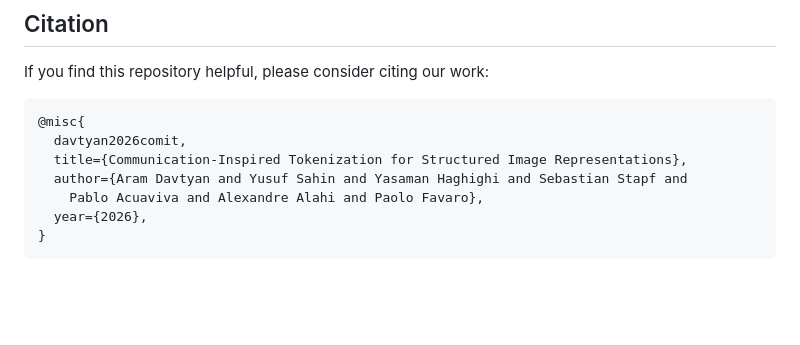
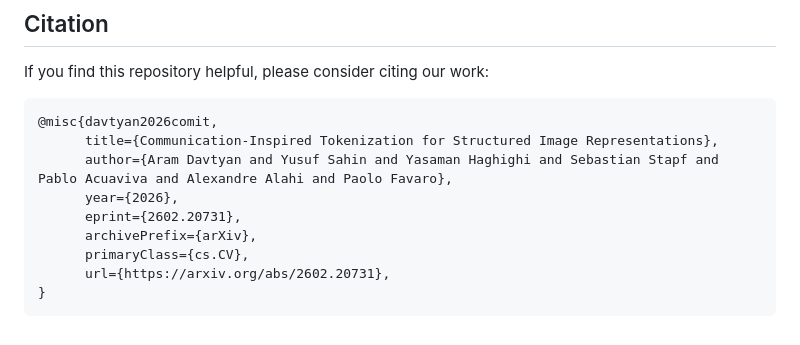
Before and after one commit to Araachie/comit, a Markdown page: README.md, the part around one of its changes. GitHub-like rendering; blank space fills up the shorter version.

````diff
--- a/README.md
+++ b/README.md
@@ -163,11 +163,13 @@ see THIRD_PARTY_NOTICES.md. The overall project is intended for research and aca
 If you find this repository helpful, please consider citing our work:
 
 ```bibtex
-@misc{
-  davtyan2026comit,
-  title={Communication-Inspired Tokenization for Structured Image Representations},
-  author={Aram Davtyan and Yusuf Sahin and Yasaman Haghighi and Sebastian Stapf and
-    Pablo Acuaviva and Alexandre Alahi and Paolo Favaro},
-  year={2026},
+@misc{davtyan2026comit,
+      title={Communication-Inspired Tokenization for Structured Image Representations},
+      author={Aram Davtyan and Yusuf Sahin and Yasaman Haghighi and Sebastian Stapf and Pablo Acuaviva and Alexandre Alahi and Paolo Favaro},
+      year={2026},
+      eprint={2602.20731},
+      archivePrefix={arXiv},
+      primaryClass={cs.CV},
+      url={https://arxiv.org/abs/2602.20731},
 }
 ```
````
Also changed, not shown: other parts of README.md (+1 -1 lines).
